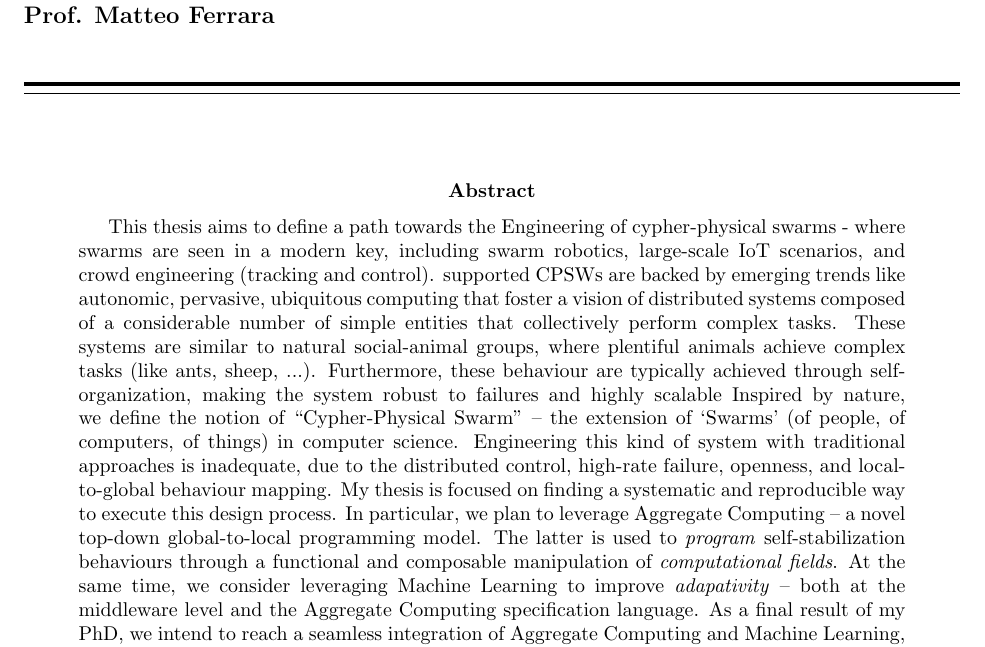
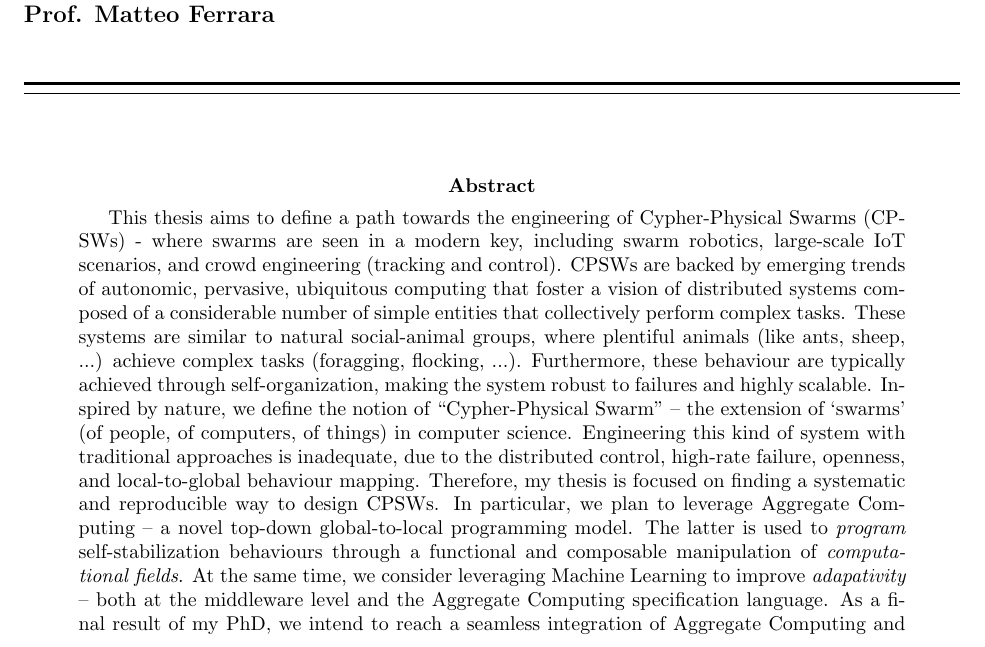
Before and after one commit to cric96/phd-thesis-proposal, a LaTeX document (proposal.tex): part of page 1 of 3, cut so that both start at the same text. Compiled offline with pdfLaTeX.

Commit message:
tweaks on abstract

```diff
--- a/proposal.tex
+++ b/proposal.tex
@@ -62,27 +62,26 @@ Prof. Matteo Ferrara}
 	#1
 	}}
 \abstract{
-This thesis aims to define a path towards the Engineering of cypher-physical swarms - where swarms are seen in a  modern key,  including swarm robotics,  large-scale  IoT scenarios,  and crowd engineering  (tracking and control).
-supported
+This thesis aims to define a path towards the engineering of Cypher-Physical Swarms (CPSWs) - where swarms are seen in a modern key, including swarm robotics, large-scale IoT scenarios, and crowd engineering (tracking and control).
 %
-CPSWs are backed by emerging trends like autonomic, pervasive, ubiquitous computing that foster a vision of distributed systems composed of a considerable number of simple entities that collectively perform complex tasks.
+CPSWs are backed by emerging trends of autonomic, pervasive, ubiquitous computing that foster a vision of distributed systems composed of a considerable number of simple entities that collectively perform complex tasks.
 %
-These systems are similar to natural social-animal groups, where plentiful animals achieve complex tasks (like ants, sheep, ...).
+These systems are similar to natural social-animal groups, where plentiful animals (like ants, sheep, ...) achieve complex tasks (foragging, flocking, ...).
 %
-Furthermore, these behaviour are typically achieved through self-organization, making the system robust to failures and highly scalable
+Furthermore, these behaviour are typically achieved through self-organization, making the system robust to failures and highly scalable.
 %
-Inspired by nature, we define the notion of ``Cypher-Physical Swarm'' -- the extension of `Swarms' (of people, of computers, of things) in computer science.
+Inspired by nature, we define the notion of ``Cypher-Physical Swarm'' -- the extension of `swarms' (of people, of computers, of things) in computer science.
 Engineering this kind of system with traditional approaches is inadequate,
 due to the distributed control, high-rate failure, openness, and local-to-global behaviour mapping.
 %
-My thesis is focused on finding a systematic and reproducible way to execute this design process.
+Therefore, my thesis is focused on finding a systematic and reproducible way to design CPSWs.
 In particular, we plan to leverage Aggregate Computing -- a novel top-down global-to-local programming model.
-The latter is used to \emph{program} self-stabilization behaviours through a functional and composable
-manipulation of \emph{computational fields}.
+The latter is used to \emph{program} self-stabilization behaviours through a functional and composable manipulation of \emph{computational fields}.
 %
 At the same time, we consider leveraging Machine Learning to improve \emph{adapativity} -- both at the middleware level and the Aggregate Computing specification language.
 %
-As a final result of my PhD, we intend to reach a seamless integration of Aggregate Computing and Machine Learning, making the collective behaviour specification smarter, more effective and faster}
+As a final result of my PhD, we intend to reach a seamless integration of Aggregate Computing and Machine Learning, making the collective behaviour specification smarter, more effective and faster
+} %% TODO add discussion on middlewares??
 
 \tableofcontents
 \section{Introduction}
```
